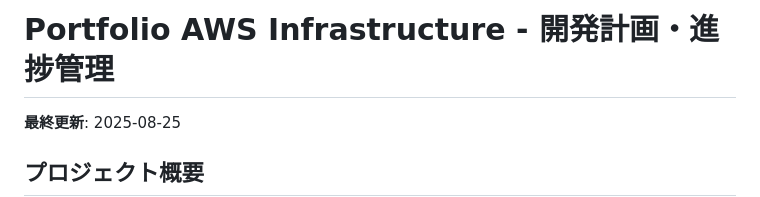
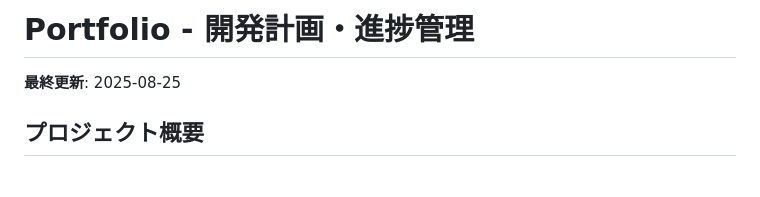
Before and after one commit to RinNakahata/Portfolio, a Markdown page: TODO.md, the part around the change. Drawn GitHub-style; blank space fills up the shorter version.

```diff
--- a/TODO.md
+++ b/TODO.md
@@ -1,4 +1,4 @@
-#  Portfolio AWS Infrastructure - 開発計画・進捗管理
+#  Portfolio - 開発計画・進捗管理
 
 **最終更新**: 2025-08-25
 
```
